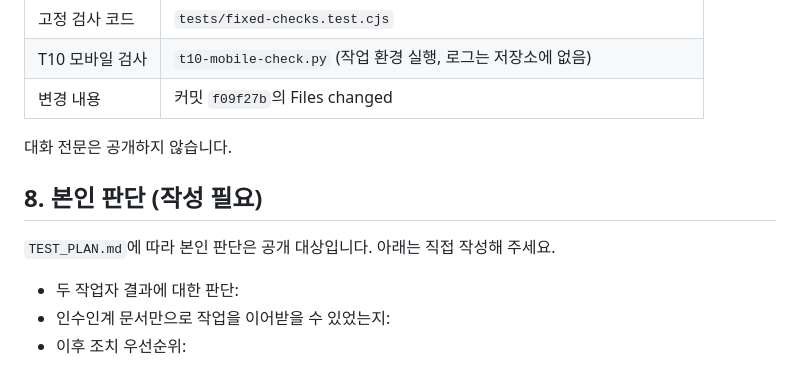
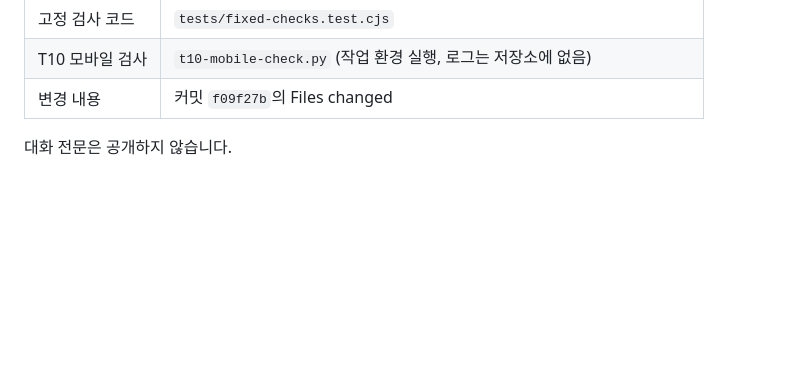
Before and after one commit to LimByungKwan/Daejeon-weather-Advanced, a Markdown page: FINAL_REPORT.md, the part around the change. Rendered like a GitHub page; blank space fills up the shorter version.

```diff
--- a/FINAL_REPORT.md
+++ b/FINAL_REPORT.md
@@ -103,11 +103,3 @@ T01~T09의 근거는 Actions #2(커밋 `f09f27b`, Success, 11초)와 작업 환
 | 변경 내용 | 커밋 `f09f27b`의 Files changed |
 
 대화 전문은 공개하지 않습니다.
-
-## 8. 본인 판단 (작성 필요)
-
-`TEST_PLAN.md`에 따라 본인 판단은 공개 대상입니다. 아래는 직접 작성해 주세요.
-
-- 두 작업자 결과에 대한 판단:
-- 인수인계 문서만으로 작업을 이어받을 수 있었는지:
-- 이후 조치 우선순위:
```
